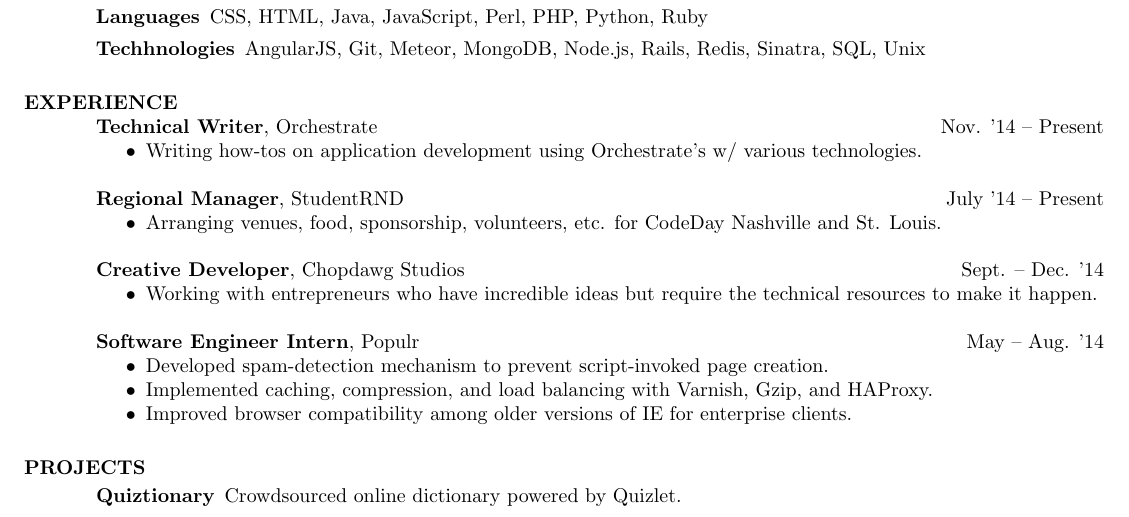
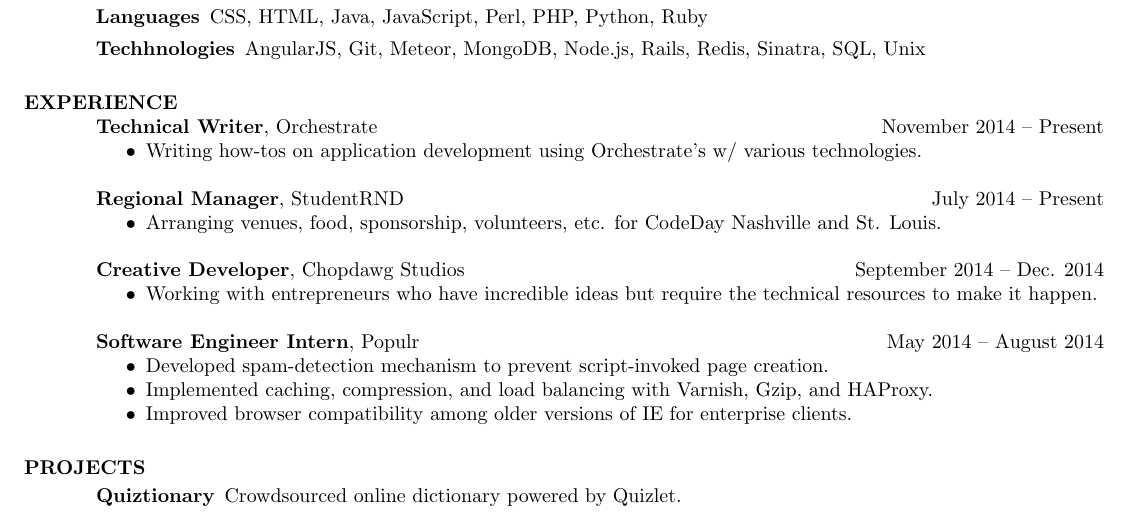
Before and after one commit to tejasmanohar/resume, a LaTeX CV (resume.tex): part of the page, cut so that both start at the same text. Compiled offline with pdfLaTeX.

Commit message:
alignment

```diff
--- a/resume.tex
+++ b/resume.tex
@@ -25,22 +25,22 @@
 
 \section{EXPERIENCE}
 
-{\bf Technical Writer}, Orchestrate \hfill Nov. '14 -- Present
+{\bf Technical Writer}, Orchestrate \hfill November 2014 -- Present
 \begin{itemize} \itemsep -2pt
   \item Writing how-tos on application development using Orchestrate's w/ various technologies.
 \end{itemize}
 
-{\bf Regional Manager}, StudentRND \hfill July '14 -- Present
+{\bf Regional Manager}, StudentRND \hfill July 2014 -- Present
 \begin{itemize} \itemsep -2pt
   \item Arranging venues, food, sponsorship, volunteers, etc. for CodeDay Nashville and St. Louis.
 \end{itemize}
 
-{\bf Creative Developer}, Chopdawg Studios \hfill Sept. -- Dec. '14
+{\bf Creative Developer}, Chopdawg Studios \hfill September 2014 -- Dec. 2014
 \begin{itemize} \itemsep -2pt
   \item Working with entrepreneurs who have incredible ideas but require the technical resources to make it happen.
 \end{itemize}
 
-{\bf Software Engineer Intern}, Populr \hfill May -- Aug. '14
+{\bf Software Engineer Intern}, Populr \hfill May 2014 -- August 2014
 \begin{itemize} \itemsep -2pt
   \item Developed spam-detection mechanism to prevent script-invoked page creation.
   \item Implemented caching, compression, and load balancing with Varnish, Gzip, and HAProxy.
```
Also changed, not shown: resume.pdf.
